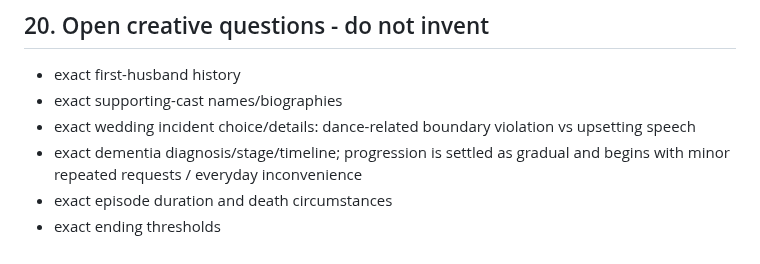
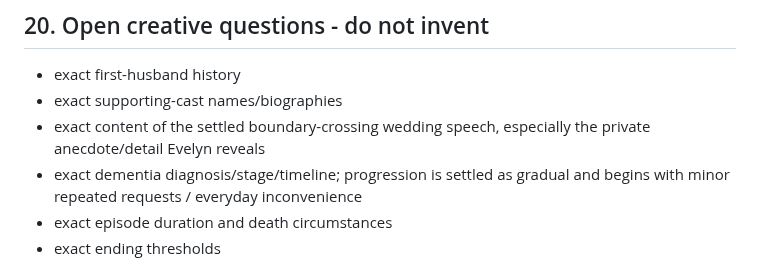
Before and after one commit to pedringt/tell-me-what-you-remember, a Markdown page: docs/EPISODE_01_IMPLEMENTATION_SPEC.md, the part around the change. Rendered like a GitHub page.

Commit message:
docs: lock wedding speech in implementation spec

```diff
--- a/docs/EPISODE_01_IMPLEMENTATION_SPEC.md
+++ b/docs/EPISODE_01_IMPLEMENTATION_SPEC.md
@@ -485,7 +485,7 @@ Do not expose classifier reasoning to the player.
 
 - exact first-husband history
 - exact supporting-cast names/biographies
-- exact wedding incident choice/details: dance-related boundary violation vs upsetting speech
+- exact content of the settled boundary-crossing wedding speech, especially the private anecdote/detail Evelyn reveals
 - exact dementia diagnosis/stage/timeline; progression is settled as gradual and begins with minor repeated requests / everyday inconvenience
 - exact episode duration and death circumstances
 - exact ending thresholds
```
